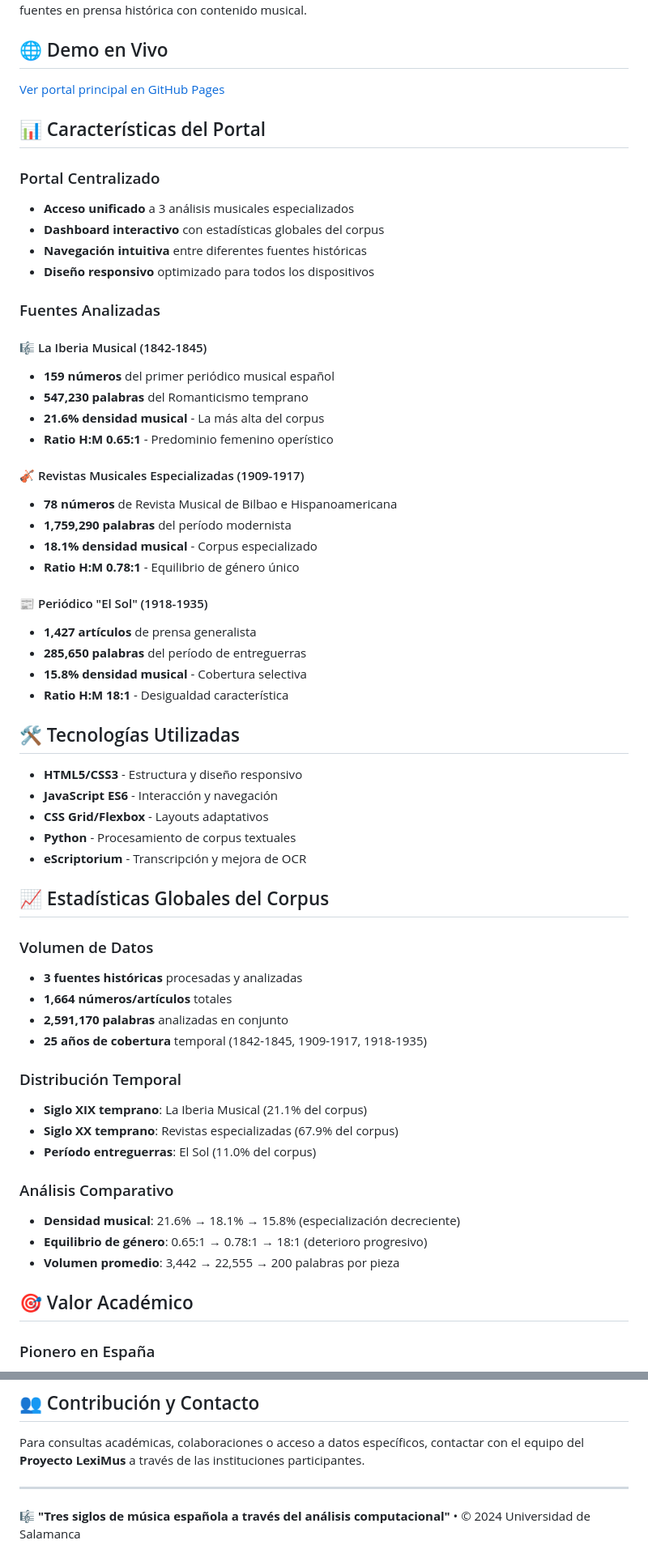
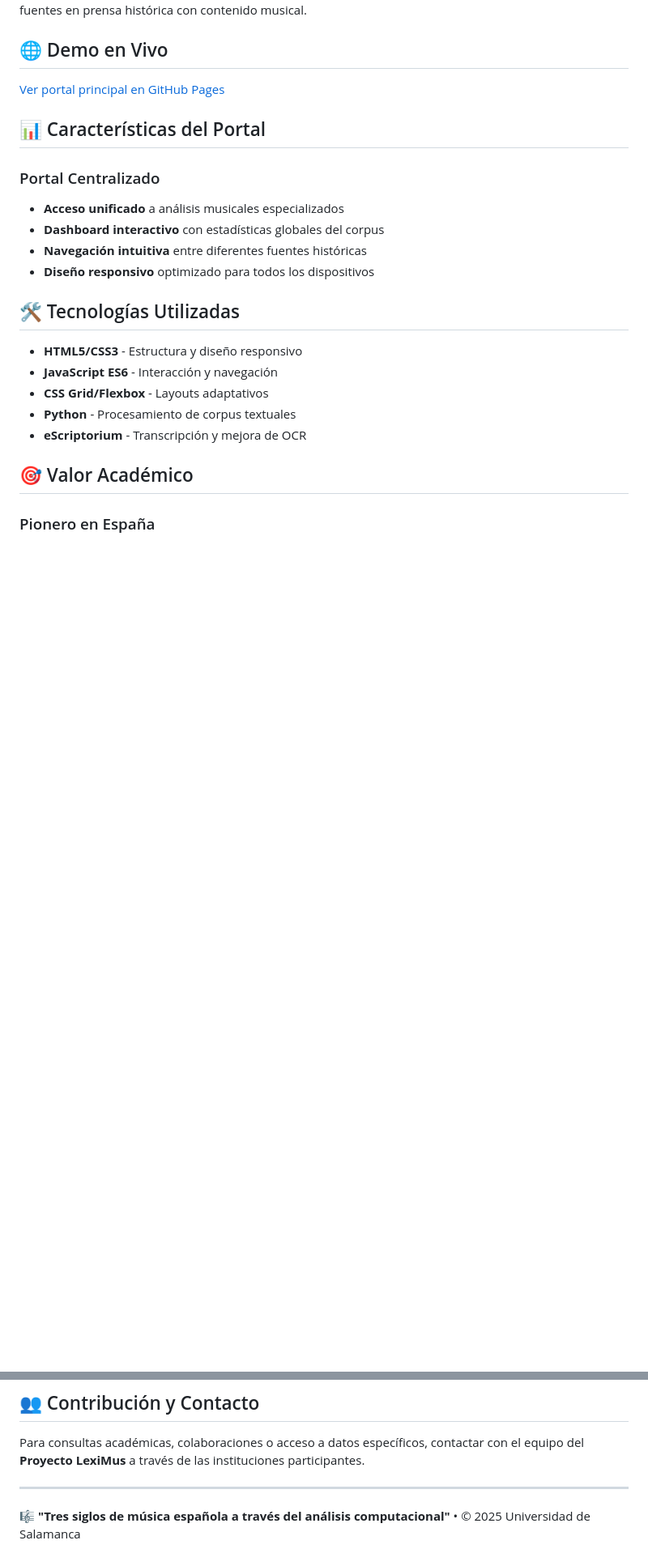
Before and after one commit to LeximusUSAL/analisismusical, a Markdown page: README.md, 2 parts joined by grey strips. Shown: that part at 81% size. GitHub-like rendering; blank space fills up the shorter version.

```diff
--- a/README.md
+++ b/README.md
@@ -9,30 +9,10 @@ Un portal web que centraliza el acceso a análisis computacionales de grandes co
 ## 📊 Características del Portal
 
 ### Portal Centralizado
-- **Acceso unificado** a 3 análisis musicales especializados
+- **Acceso unificado** a análisis musicales especializados
 - **Dashboard interactivo** con estadísticas globales del corpus
 - **Navegación intuitiva** entre diferentes fuentes históricas
 - **Diseño responsivo** optimizado para todos los dispositivos
-
-### Fuentes Analizadas
-
-#### 🎼 La Iberia Musical (1842-1845)
-- **159 números** del primer periódico musical español
-- **547,230 palabras** del Romanticismo temprano
-- **21.6% densidad musical** - La más alta del corpus
-- **Ratio H:M 0.65:1** - Predominio femenino operístico
-
-#### 🎻 Revistas Musicales Especializadas (1909-1917)
-- **78 números** de Revista Musical de Bilbao e Hispanoamericana
-- **1,759,290 palabras** del período modernista
-- **18.1% densidad musical** - Corpus especializado
-- **Ratio H:M 0.78:1** - Equilibrio de género único
-
-#### 📰 Periódico "El Sol" (1918-1935)
-- **1,427 artículos** de prensa generalista
-- **285,650 palabras** del período de entreguerras
-- **15.8% densidad musical** - Cobertura selectiva
-- **Ratio H:M 18:1** - Desigualdad característica
 
 ## 🛠️ Tecnologías Utilizadas
 
@@ -41,24 +21,6 @@ Un portal web que centraliza el acceso a análisis computacionales de grandes co
 - **CSS Grid/Flexbox** - Layouts adaptativos
 - **Python** - Procesamiento de corpus textuales
 - **eScriptorium** - Transcripción y mejora de OCR
-
-## 📈 Estadísticas Globales del Corpus
-
-### Volumen de Datos
-- **3 fuentes históricas** procesadas y analizadas
-- **1,664 números/artículos** totales
-- **2,591,170 palabras** analizadas en conjunto
-- **25 años de cobertura** temporal (1842-1845, 1909-1917, 1918-1935)
-
-### Distribución Temporal
-- **Siglo XIX temprano**: La Iberia Musical (21.1% del corpus)
-- **Siglo XX temprano**: Revistas especializadas (67.9% del corpus)
-- **Período entreguerras**: El Sol (11.0% del corpus)
-
-### Análisis Comparativo
-- **Densidad musical**: 21.6% → 18.1% → 15.8% (especialización decreciente)
-- **Equilibrio de género**: 0.65:1 → 0.78:1 → 18:1 (deterioro progresivo)
-- **Volumen promedio**: 3,442 → 22,555 → 200 palabras por pieza
 
 ## 🎯 Valor Académico
 
@@ -201,4 +156,4 @@ Para consultas académicas, colaboraciones o acceso a datos específicos, contac
 
 ---
 
-**🎼 "Tres siglos de música española a través del análisis computacional"** • © 2024 Universidad de Salamanca
+**🎼 "Tres siglos de música española a través del análisis computacional"** • © 2025 Universidad de Salamanca
```
Also changed, not shown: other parts of README.md (+1 -8 lines).
